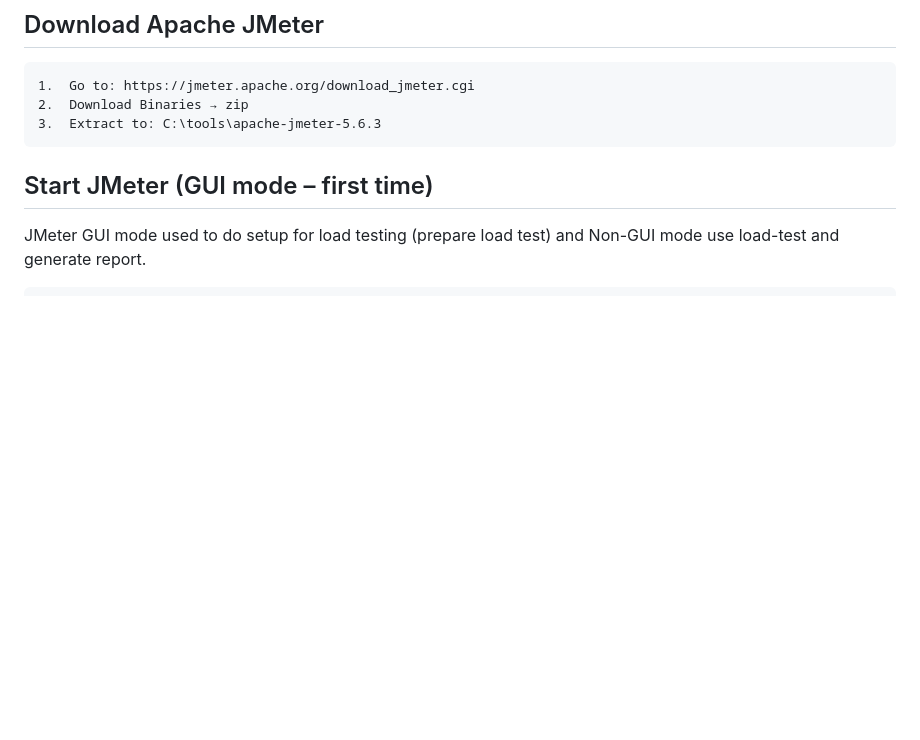
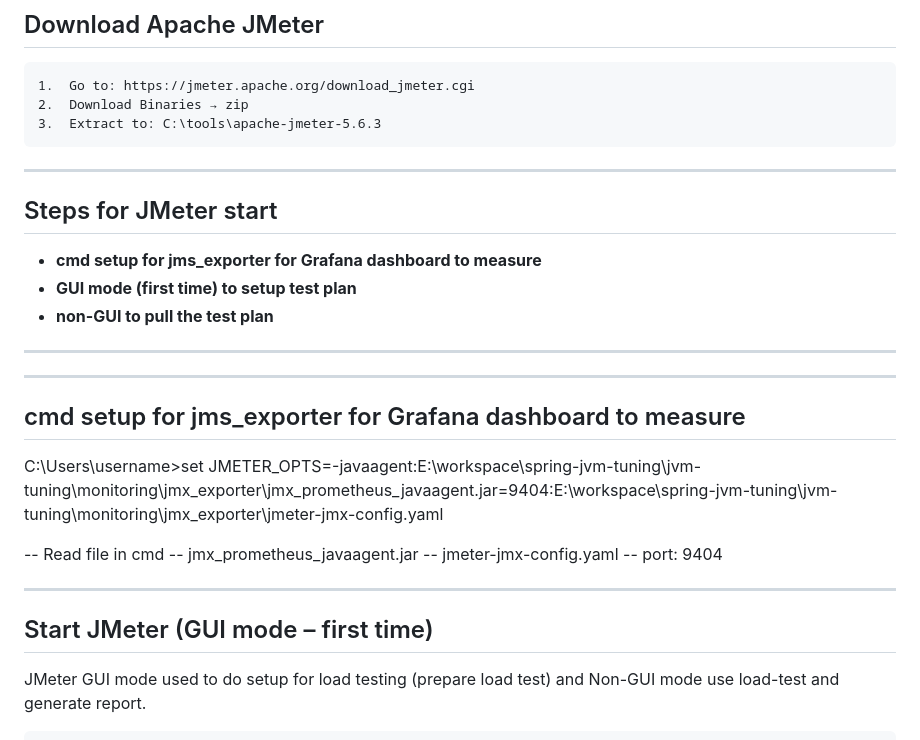
Before and after one commit to rakeshmani35/spring-jvm-tuning, a Markdown page: Jmeter Setup.md, the part around the change. Drawn GitHub-style; blank space fills up the shorter version.

Commit message:
Enhance JMeter Setup documentation with new steps
Added steps for JMeter setup including command setup for jms_exporter and GUI mode instructions.

```diff
--- a/Jmeter Setup.md
+++ b/Jmeter Setup.md
@@ -8,6 +8,25 @@
     1.	Go to: https://jmeter.apache.org/download_jmeter.cgi
     2.	Download Binaries → zip
     3.	Extract to: C:\tools\apache-jmeter-5.6.3
+
+---
+## Steps for JMeter start
+ - **cmd setup for jms_exporter for Grafana dashboard to measure**
+ - **GUI mode (first time) to setup test plan**
+ - **non-GUI to pull the test plan**
+---
+
+---
+## cmd setup for jms_exporter for Grafana dashboard to measure
+
+C:\Users\username>set JMETER_OPTS=-javaagent:E:\workspace\spring-jvm-tuning\jvm-tuning\monitoring\jmx_exporter\jmx_prometheus_javaagent.jar=9404:E:\workspace\spring-jvm-tuning\jvm-tuning\monitoring\jmx_exporter\jmeter-jmx-config.yaml
+
+-- Read file in cmd
+  -- jmx_prometheus_javaagent.jar
+  -- jmeter-jmx-config.yaml
+  -- port: 9404
+
+---
 
 ## Start JMeter (GUI mode – first time)
   JMeter GUI mode used to do setup for load testing (prepare load test) and Non-GUI mode use load-test and generate report.
```
